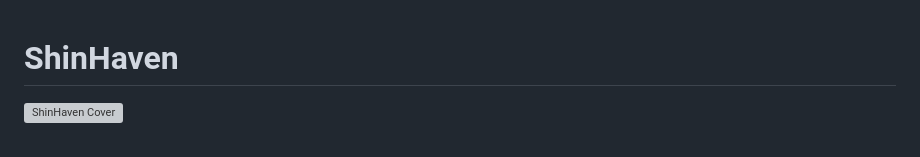
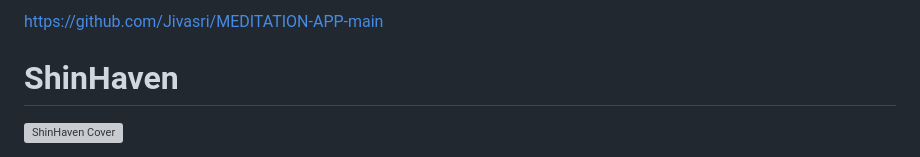
Before and after one commit to Jivasri/MEDITATION-APP-main, a Markdown page: README.md, the part around the change. Drawn GitHub-style; grey boxes are pictures that could not be loaded.

```diff
--- a/README.md
+++ b/README.md
@@ -1,3 +1,4 @@
+https://github.com/Jivasri/MEDITATION-APP-main
 # ShinHaven
 
 ![ShinHaven Cover](Assets-Aniket/ShinRavenCover.png)
```
